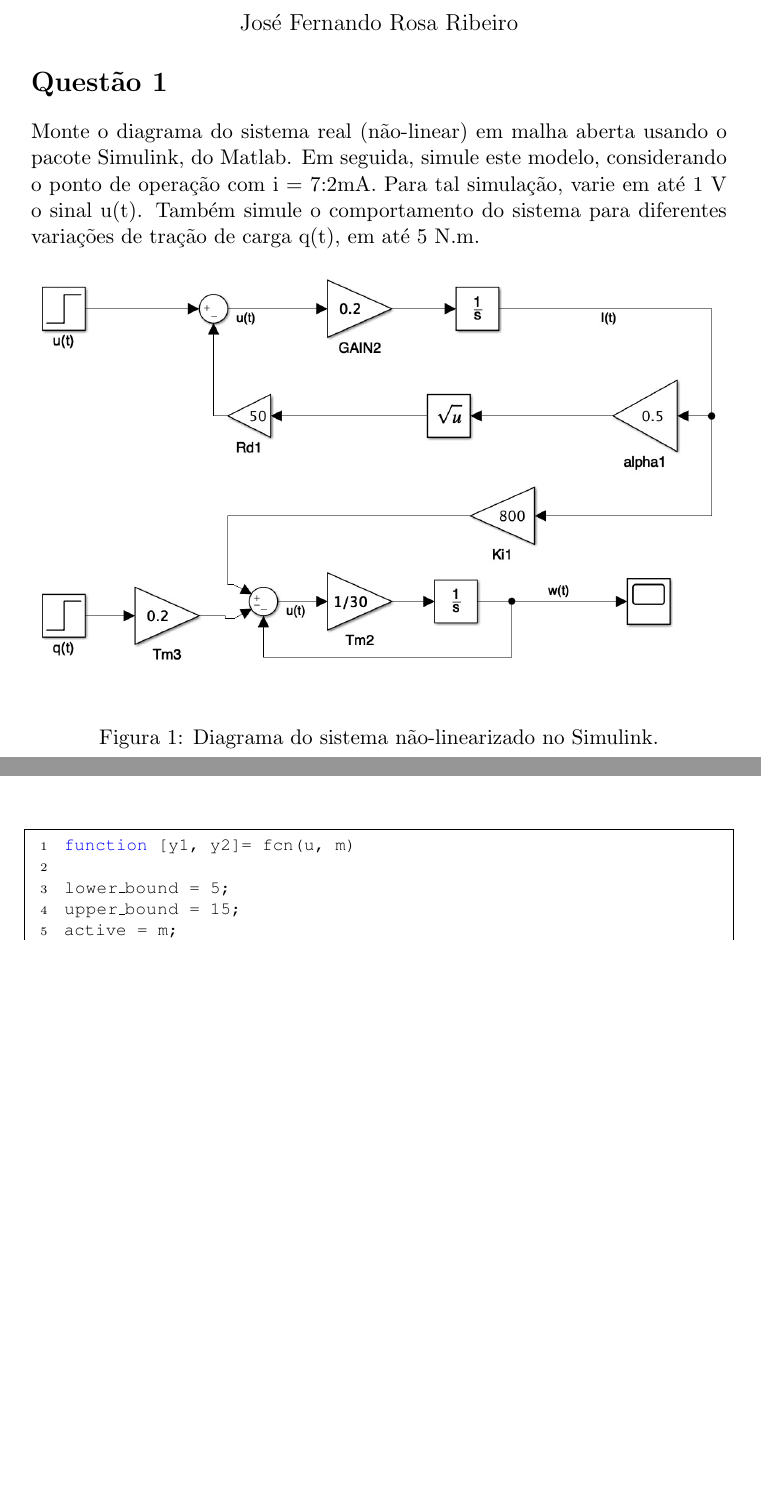
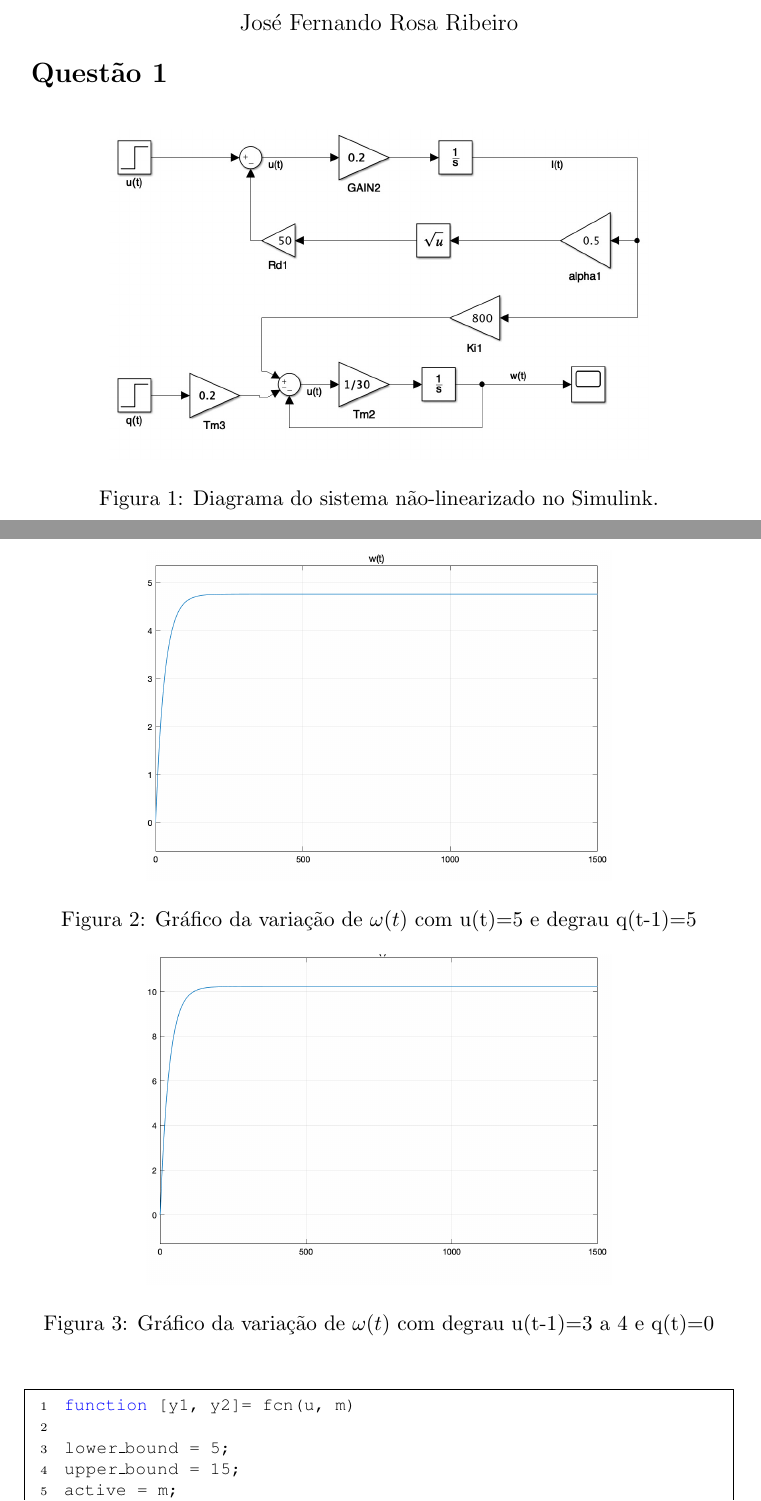
Before and after one commit to eca-ufsc/DAS5210-P1, a LaTeX document (main.tex): two parts of pages 1 and 3 of 7 before the commit and two parts of pages 1 and 2 of 6 after it, joined at a grey line, cut so that both start at the same text, the shorter picture padded with empty space. Compiled offline with pdfLaTeX.

Commit message:
Format file

```diff
--- a/main.tex
+++ b/main.tex
@@ -22,14 +22,19 @@ José Fernando Rosa Ribeiro
 \setcounter{secnumdepth}{0}
 
 \section{Questão 1}
-Monte o diagrama do sistema real (não-linear) em malha aberta usando o pacote Simulink, do
-Matlab. Em seguida, simule este modelo, considerando o ponto de operação com i = 7:2mA. Para
-tal simulação, varie em até 1 V o sinal u(t). Também simule o comportamento do sistema para
-diferentes variações de tração de carga q(t), em até 5 N.m.
+\begin{figure}[!htb]
+	\center{\includegraphics[height=6cm]
+		{assets/q1_non_linearized_schema.jpg}}
+	\caption{Diagrama do sistema não-linearizado no Simulink.}
+\end{figure}
 
 \begin{figure}[!htb]
-        \center{\includegraphics[width=\textwidth]
-        {assets/q1_non_linearized_schema.jpg}}
-        \caption{\label{fig:my-label} Diagrama do sistema não-linearizado no Simulink.}
+	\center{\includegraphics[height=6cm]
+		{assets/q1_u(t)_3_q(t)_0to5.png}}
+	\caption{Gráfico da variação de $\omega(t)$ com u(t)=5 e degrau q(t-1)=5}
 \end{figure}
 
+\begin{figure}[!htb]
+	\center{\includegraphics[height=6cm]
+		{assets/q1_u(t)_3to4_q(t)_0.png}}
+	\caption{ Gráfico da variação de $\omega(t)$ com degrau u(t-1)=3 a 4 e q(t)=0}
```
Also changed, not shown: main.tex (33 more changed lines). Lines whose indentation alone changed are shown as unchanged.
